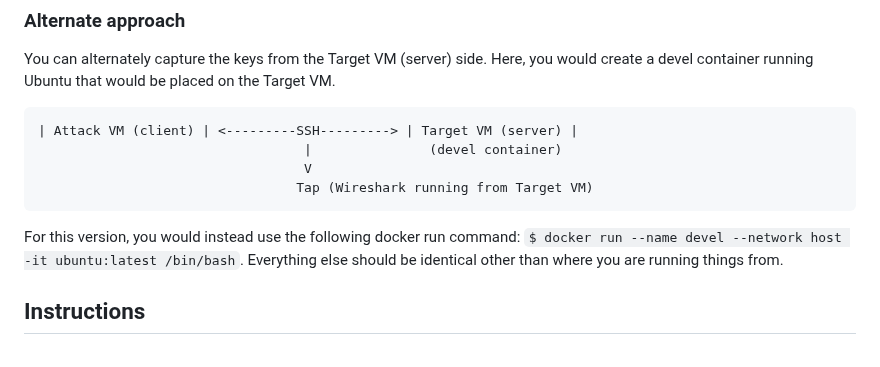
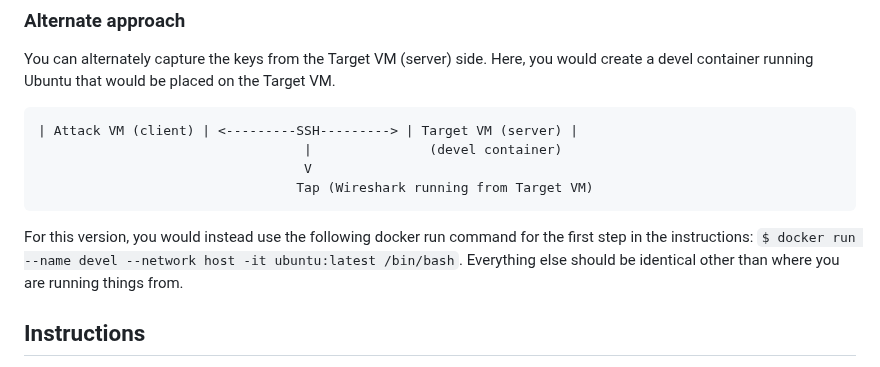
Before and after one commit to jhu-information-security-institute/NwSec, a Markdown page: applications/termsvr/sshcrack.md, the part around the change. GitHub-like rendering.

````diff
--- a/applications/termsvr/sshcrack.md
+++ b/applications/termsvr/sshcrack.md
@@ -23,7 +23,7 @@ You can alternately capture the keys from the Target VM (server) side.  Here, yo
                                   V
                                  Tap (Wireshark running from Target VM)
 ```
-For this version, you would instead use the following docker run command:  `$ docker run --name devel --network host -it ubuntu:latest /bin/bash`.  Everything else should be identical other than where you are running things from.
+For this version, you would instead use the following docker run command for the first step in the instructions:  `$ docker run --name devel --network host -it ubuntu:latest /bin/bash`.  Everything else should be identical other than where you are running things from.
 ## Instructions
 1. Launch a new devel container on the Attack VM and setup to capture the ssh session keys (note: we are just downloading the vanilla kali image and do not need a Dockerfile to build one) from it
     ```
````
